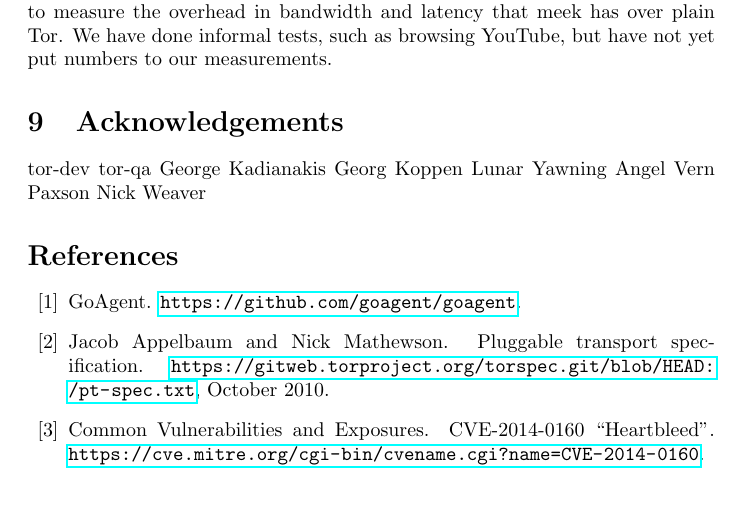
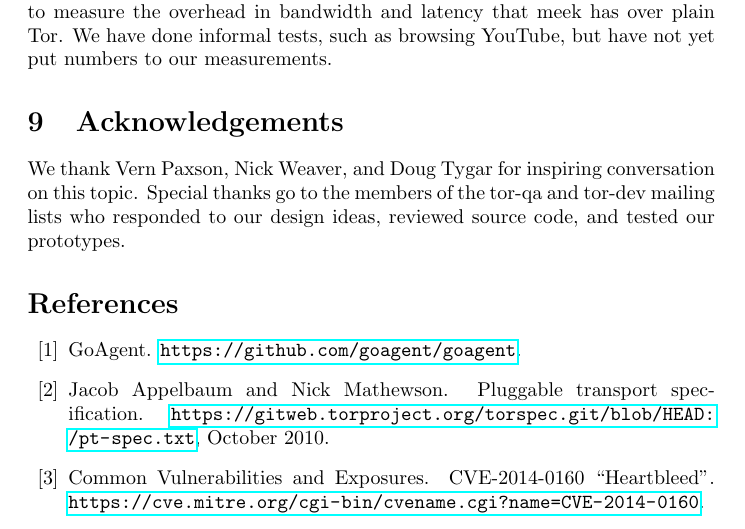
Before and after one commit to oxtoacart/cs261n, a LaTeX paper (docs/meek.tex): part of page 17 of 20, cut so that both start at the same text, the shorter picture padded with empty space. Compiled offline with pdfLaTeX.

Commit message:
Acknowledgements.

```diff
--- a/docs/meek.tex
+++ b/docs/meek.tex
@@ -905,14 +905,13 @@ but have not yet put numbers to our measurements.
 
 \section{Acknowledgements}
 
-tor-dev
-tor-qa
-George Kadianakis
-Georg Koppen
-Lunar
-Yawning Angel
-Vern Paxson
-Nick Weaver
+We thank Vern Paxson, Nick Weaver, and Doug Tygar for inspiring conversation on this topic.
+Special thanks go to the members of the tor-qa and tor-dev mailing lists
+who responded to our design ideas, reviewed source code, and tested our prototypes.
+% George Kadianakis
+% Georg Koppen
+% Lunar
+% Yawning Angel
 
 %%%%%%%
 
```
